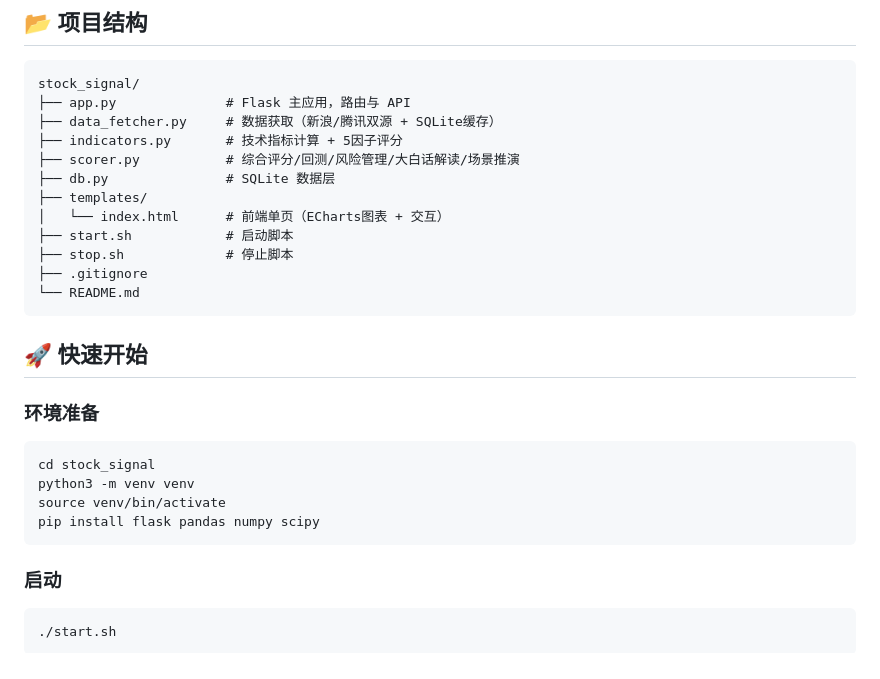
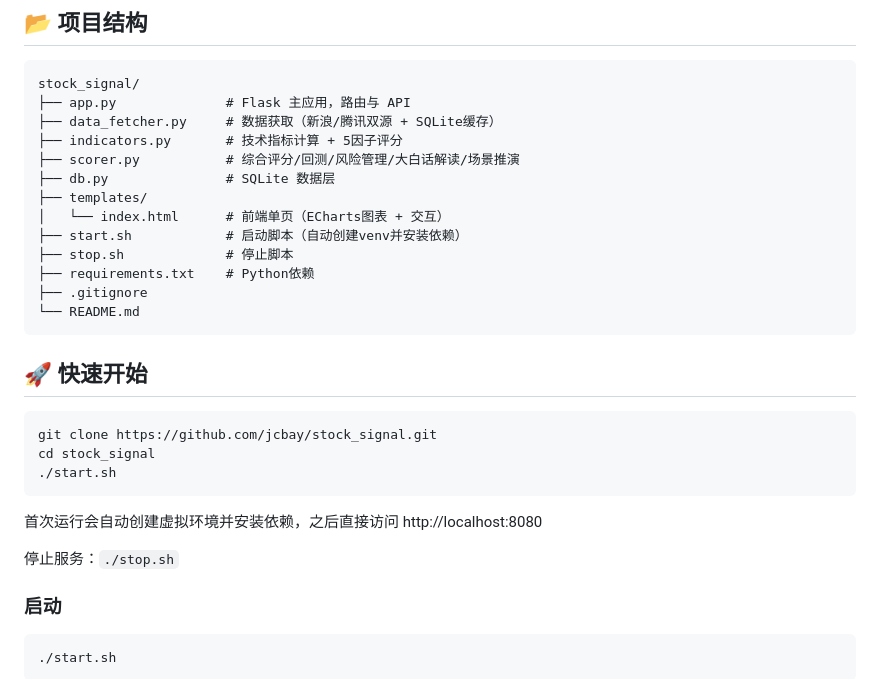
Before and after one commit to jcbay/stock_signal, a Markdown page: README.md, the part around the change. Drawn GitHub-style.

Commit message:
README 更新：简化快速开始说明

````diff
--- a/README.md
+++ b/README.md
@@ -56,22 +56,24 @@ stock_signal/
 ├── db.py               # SQLite 数据层
 ├── templates/
 │   └── index.html      # 前端单页（ECharts图表 + 交互）
-├── start.sh            # 启动脚本
+├── start.sh            # 启动脚本（自动创建venv并安装依赖）
 ├── stop.sh             # 停止脚本
+├── requirements.txt    # Python依赖
 ├── .gitignore
 └── README.md
 ```
 
 ## 🚀 快速开始
 
-### 环境准备
+```bash
+git clone https://github.com/jcbay/stock_signal.git
+cd stock_signal
+./start.sh
+```
 
-```bash
-cd stock_signal
-python3 -m venv venv
-source venv/bin/activate
-pip install flask pandas numpy scipy
-```
+首次运行会自动创建虚拟环境并安装依赖，之后直接访问 http://localhost:8080
+
+停止服务：`./stop.sh`
 
 ### 启动
 
````
